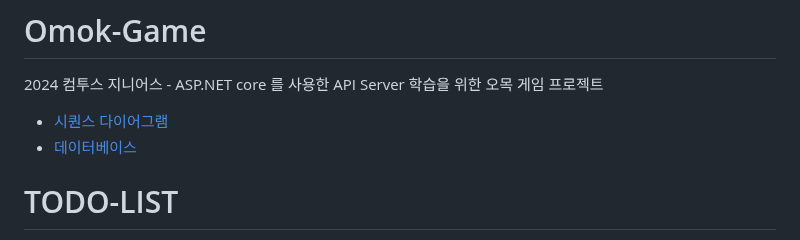
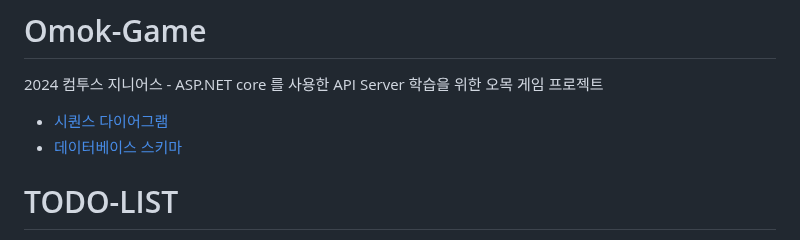
Before and after one commit to yujinS0/Omok-Game, a Markdown page: README.md, the part around the change. Rendered like a GitHub page.

```diff
--- a/README.md
+++ b/README.md
@@ -2,7 +2,7 @@
 2024 컴투스 지니어스 - ASP.NET core 를 사용한 API Server 학습을 위한 오목 게임 프로젝트
 
 * [시퀀스 다이어그램](https://github.com/yujinS0/Omok-Game/tree/main/SequenceDiagram)
-* [데이터베이스](https://github.com/yujinS0/Omok-Game/blob/main/DB.md)
+* [데이터베이스 스키마](https://github.com/yujinS0/Omok-Game/blob/main/DB.md)
 
 # TODO-LIST
 앞으로의 개발 계획 및 진행상황 공유
```
